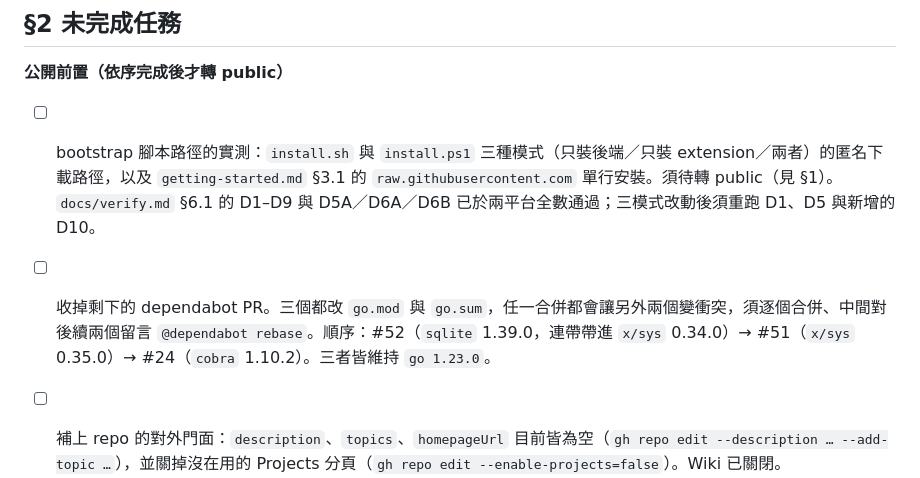
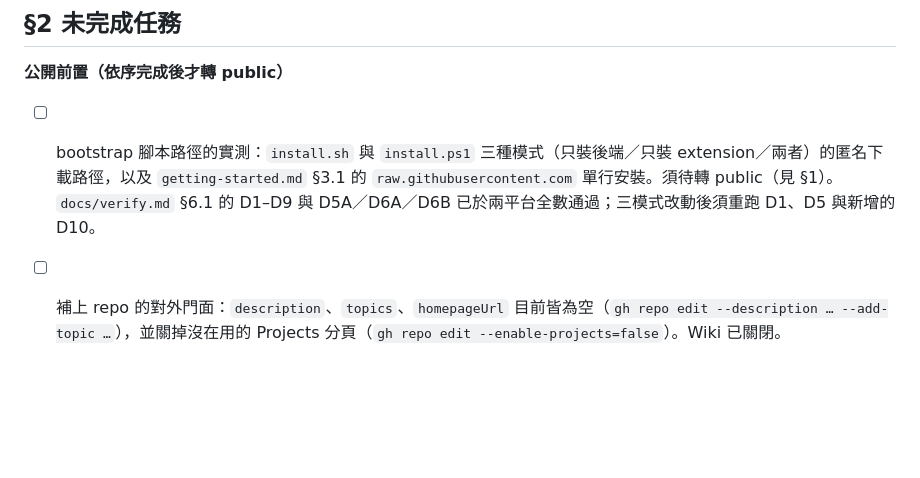
Before and after one commit to dccoding1118/job-finder, a Markdown page: STATUS.md, the part around one of its changes. Drawn GitHub-style; blank space fills up the shorter version.

Commit message:
docs: STATUS 移除已完成的 dependabot 收尾任務 (#54)
Co-authored-by: Claude Opus 5 <noreply@anthropic.com>

```diff
--- a/STATUS.md
+++ b/STATUS.md
@@ -17,8 +17,6 @@
 **公開前置（依序完成後才轉 public）**
 
 - [ ] bootstrap 腳本路徑的實測：`install.sh` 與 `install.ps1` 三種模式（只裝後端／只裝 extension／兩者）的匿名下載路徑，以及 `getting-started.md` §3.1 的 `raw.githubusercontent.com` 單行安裝。須待轉 public（見 §1）。`docs/verify.md` §6.1 的 D1–D9 與 D5A／D6A／D6B 已於兩平台全數通過；三模式改動後須重跑 D1、D5 與新增的 D10。
-
-- [ ] 收掉剩下的 dependabot PR。三個都改 `go.mod` 與 `go.sum`，任一合併都會讓另外兩個變衝突，須逐個合併、中間對後續兩個留言 `@dependabot rebase`。順序：#52（`sqlite` 1.39.0，連帶帶進 `x/sys` 0.34.0）→ #51（`x/sys` 0.35.0）→ #24（`cobra` 1.10.2）。三者皆維持 `go 1.23.0`。
 
 - [ ] 補上 repo 的對外門面：`description`、`topics`、`homepageUrl` 目前皆為空（`gh repo edit --description … --add-topic …`），並關掉沒在用的 Projects 分頁（`gh repo edit --enable-projects=false`）。Wiki 已關閉。
 
```
Also changed, not shown: other parts of STATUS.md (+1 -1 lines).
